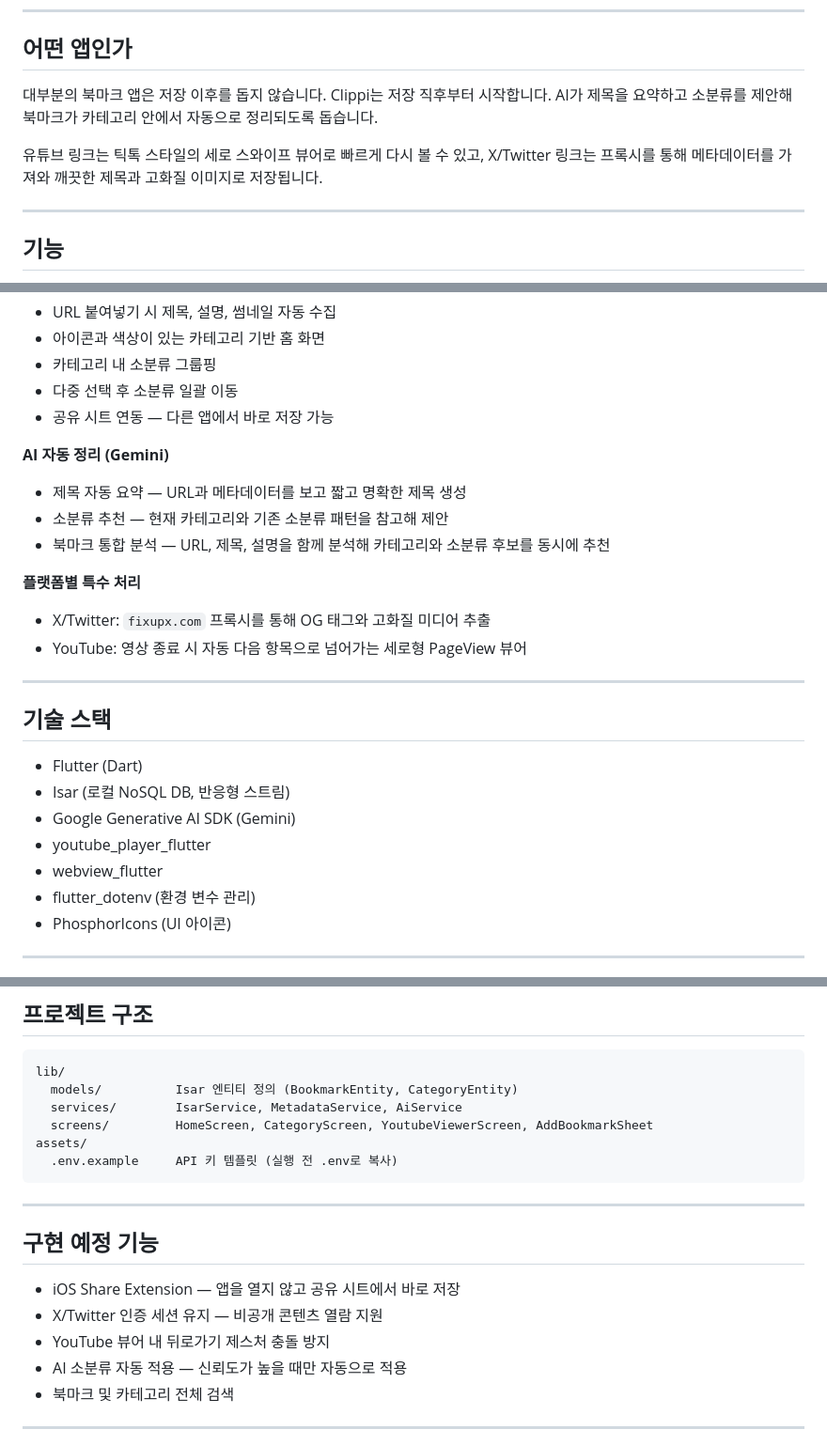
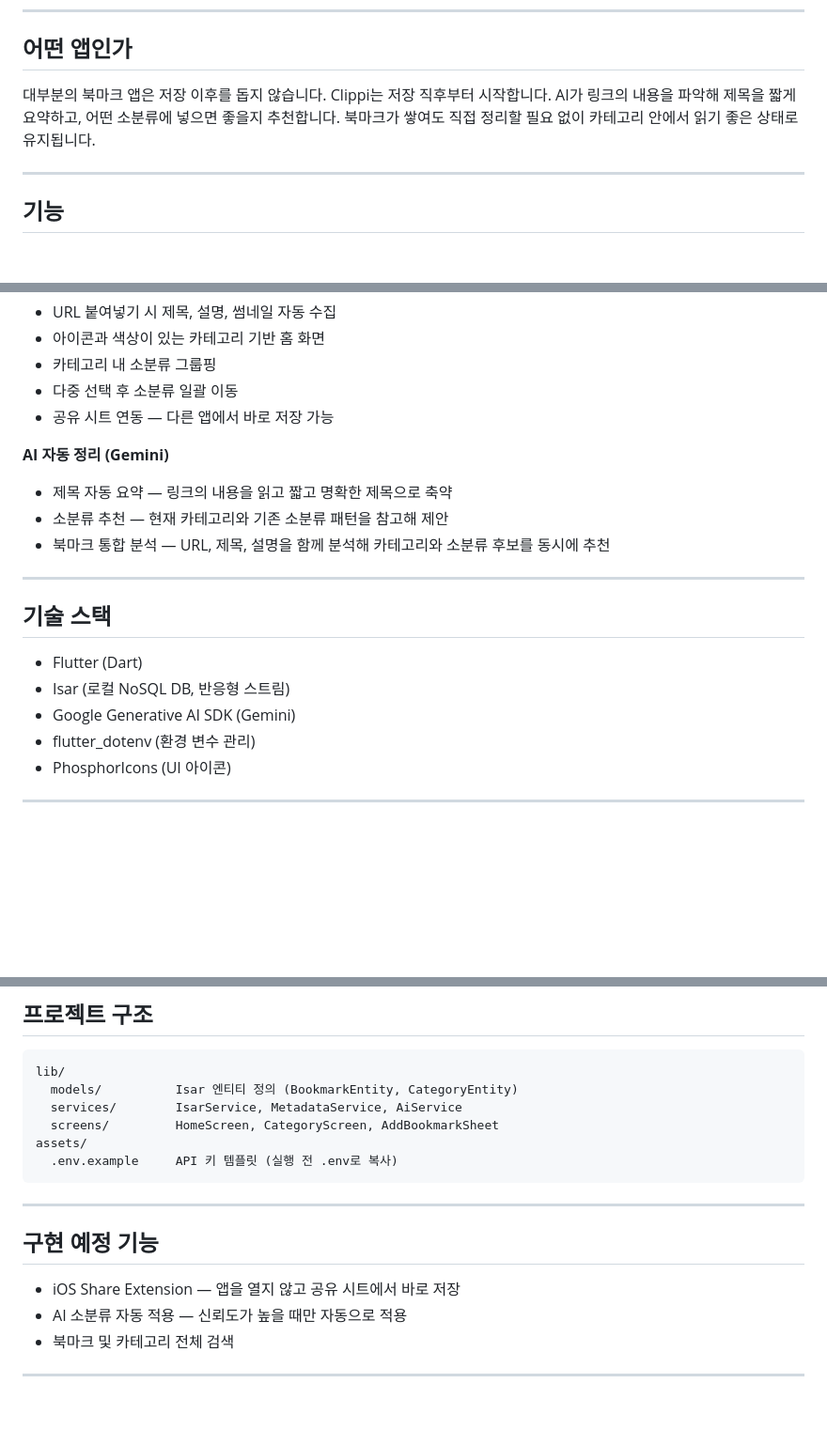
Before and after one commit to saeyoung20cc12-gif/Clippi, a Markdown page: README.md, 3 parts joined by grey strips. Shown at 94% size. GitHub-like rendering; blank space fills up the shorter version.

Commit message:
Simplify README

````diff
--- a/README.md
+++ b/README.md
@@ -6,9 +6,7 @@ Flutter로 만든 AI 기반 북마크 매니저입니다. 핵심 목표는 정
 
 ## 어떤 앱인가
 
-대부분의 북마크 앱은 저장 이후를 돕지 않습니다. Clippi는 저장 직후부터 시작합니다. AI가 제목을 요약하고 소분류를 제안해 북마크가 카테고리 안에서 자동으로 정리되도록 돕습니다.
-
-유튜브 링크는 틱톡 스타일의 세로 스와이프 뷰어로 빠르게 다시 볼 수 있고, X/Twitter 링크는 프록시를 통해 메타데이터를 가져와 깨끗한 제목과 고화질 이미지로 저장됩니다.
+대부분의 북마크 앱은 저장 이후를 돕지 않습니다. Clippi는 저장 직후부터 시작합니다. AI가 링크의 내용을 파악해 제목을 짧게 요약하고, 어떤 소분류에 넣으면 좋을지 추천합니다. 북마크가 쌓여도 직접 정리할 필요 없이 카테고리 안에서 읽기 좋은 상태로 유지됩니다.
 
 ---
 
@@ -22,13 +20,9 @@ Flutter로 만든 AI 기반 북마크 매니저입니다. 핵심 목표는 정
 - 공유 시트 연동 — 다른 앱에서 바로 저장 가능
 
 **AI 자동 정리 (Gemini)**
-- 제목 자동 요약 — URL과 메타데이터를 보고 짧고 명확한 제목 생성
+- 제목 자동 요약 — 링크의 내용을 읽고 짧고 명확한 제목으로 축약
 - 소분류 추천 — 현재 카테고리와 기존 소분류 패턴을 참고해 제안
 - 북마크 통합 분석 — URL, 제목, 설명을 함께 분석해 카테고리와 소분류 후보를 동시에 추천
-
-**플랫폼별 특수 처리**
-- X/Twitter: `fixupx.com` 프록시를 통해 OG 태그와 고화질 미디어 추출
-- YouTube: 영상 종료 시 자동 다음 항목으로 넘어가는 세로형 PageView 뷰어
 
 ---
 
@@ -37,8 +31,6 @@ Flutter로 만든 AI 기반 북마크 매니저입니다. 핵심 목표는 정
 - Flutter (Dart)
 - Isar (로컬 NoSQL DB, 반응형 스트림)
 - Google Generative AI SDK (Gemini)
-- youtube_player_flutter
-- webview_flutter
 - flutter_dotenv (환경 변수 관리)
 - PhosphorIcons (UI 아이콘)
 
@@ -89,7 +81,7 @@ flutter run
 lib/
   models/          Isar 엔티티 정의 (BookmarkEntity, CategoryEntity)
   services/        IsarService, MetadataService, AiService
-  screens/         HomeScreen, CategoryScreen, YoutubeViewerScreen, AddBookmarkSheet
+  screens/         HomeScreen, CategoryScreen, AddBookmarkSheet
 assets/
   .env.example     API 키 템플릿 (실행 전 .env로 복사)
 ```
@@ -99,8 +91,6 @@ assets/
 ## 구현 예정 기능
 
 - iOS Share Extension — 앱을 열지 않고 공유 시트에서 바로 저장
-- X/Twitter 인증 세션 유지 — 비공개 콘텐츠 열람 지원
-- YouTube 뷰어 내 뒤로가기 제스처 충돌 방지
 - AI 소분류 자동 적용 — 신뢰도가 높을 때만 자동으로 적용
 - 북마크 및 카테고리 전체 검색
 
````
